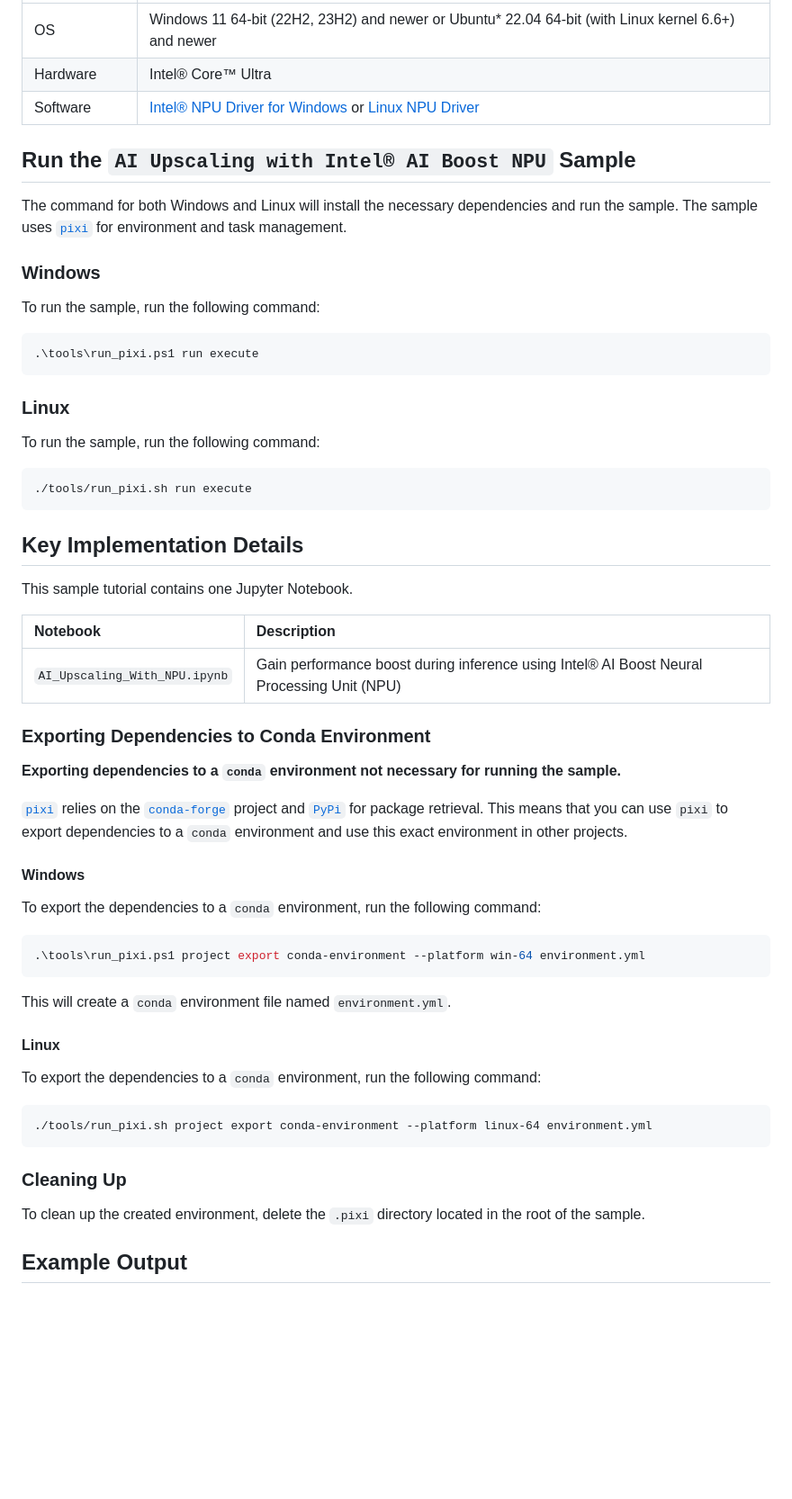
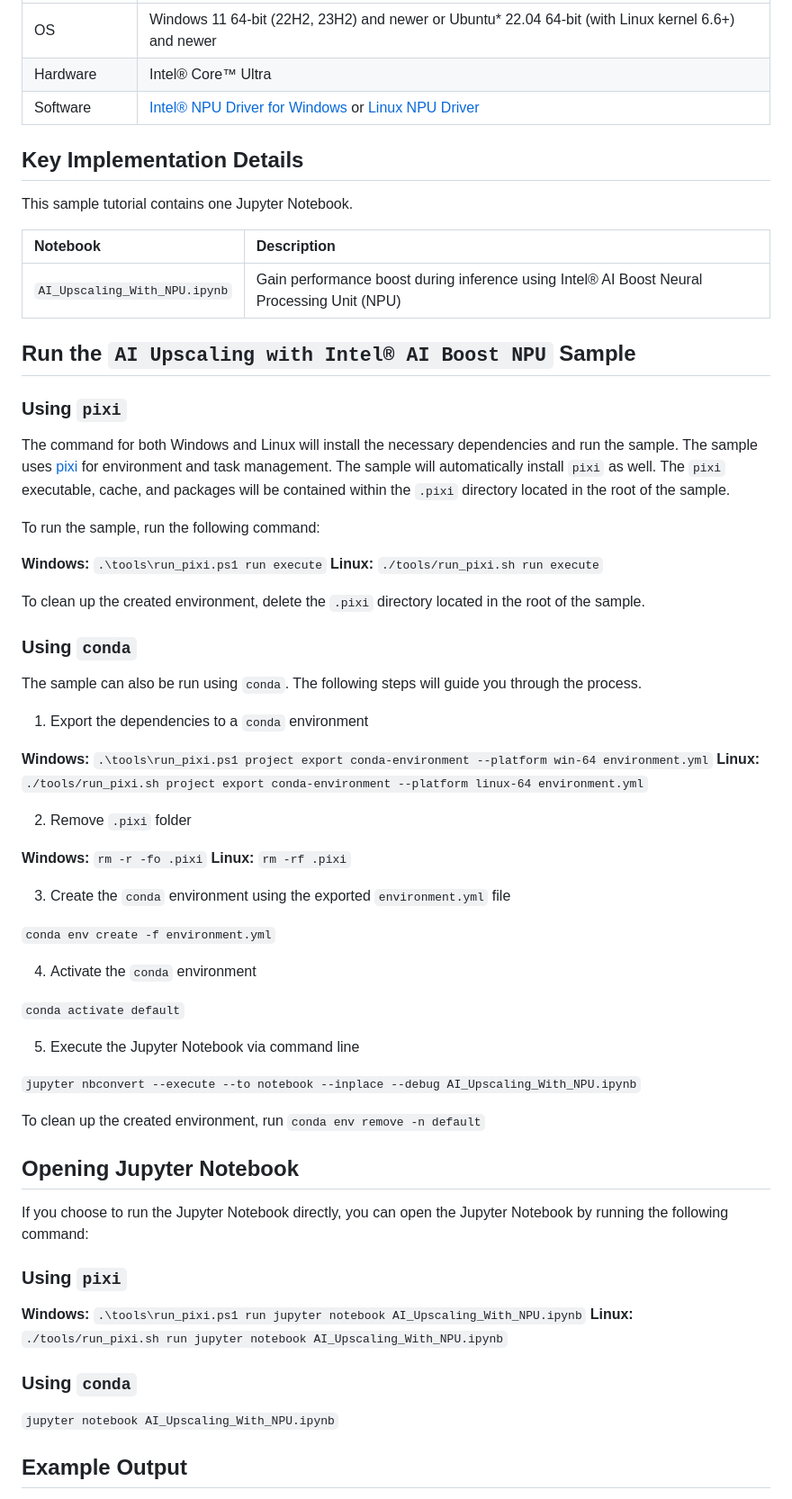
Before and after one commit to intel/AI-PC_Notebooks, a Markdown page: AI-Upscaling-With-NPU/README.md, the part around the change. Shown: that part at 90% size. Drawn GitHub-style; blank space fills up the shorter version.

Commit message:
add using conda as an alternative

````diff
--- a/AI-Upscaling-With-NPU/README.md
+++ b/AI-Upscaling-With-NPU/README.md
@@ -22,26 +22,6 @@ The sample starts by loading in the `BSRGAN` model and then converts and compile
 | Hardware      | Intel® Core™ Ultra                                                                                                                                                                               |
 | Software      | [Intel® NPU Driver for Windows](https://www.intel.com/content/www/us/en/download/794734/intel-npu-driver-windows.html) or [Linux NPU Driver](https://github.com/intel/linux-npu-driver/releases) |
 
-## Run the `AI Upscaling with Intel® AI Boost NPU` Sample
-
-The command for both Windows and Linux will install the necessary dependencies and run the sample. The sample uses [`pixi`](https://github.com/prefix-dev/pixi/) for environment and task management.
-
-### Windows
-
-To run the sample, run the following command:
-
-```powershell
-.\tools\run_pixi.ps1 run execute
-```
-
-### Linux
-
-To run the sample, run the following command:
-
-```bash
-./tools/run_pixi.sh run execute
-```
-
 ## Key Implementation Details
 
 This sample tutorial contains one Jupyter Notebook.
@@ -50,33 +30,59 @@ This sample tutorial contains one Jupyter Notebook.
 | :---------------------------- | :----------------------------------------------------------------------------------------- |
 | `AI_Upscaling_With_NPU.ipynb` | Gain performance boost during inference using Intel® AI Boost Neural Processing Unit (NPU) |
 
-### Exporting Dependencies to Conda Environment
+## Run the `AI Upscaling with Intel® AI Boost NPU` Sample
 
-**Exporting dependencies to a `conda` environment not necessary for running the sample.**
+### Using `pixi`
 
-[`pixi`](https://github.com/prefix-dev/pixi/) relies on the [`conda-forge`](https://conda-forge.org/) project and [`PyPi`](https://pypi.org/) for package retrieval. This means that you can use `pixi` to export dependencies to a `conda` environment and use this exact environment in other projects.
+The command for both Windows and Linux will install the necessary dependencies and run the sample. The sample uses [pixi](https://github.com/prefix-dev/pixi/) for environment and task management. The sample will automatically install `pixi` as well. The `pixi` executable, cache, and packages will be contained within the `.pixi` directory located in the root of the sample.
 
-#### Windows
+To run the sample, run the following command:
 
-To export the dependencies to a `conda` environment, run the following command:
-
-```powershell
-.\tools\run_pixi.ps1 project export conda-environment --platform win-64 environment.yml
-```
-
-This will create a `conda` environment file named `environment.yml`.
-
-#### Linux
-
-To export the dependencies to a `conda` environment, run the following command:
-
-```text
-./tools/run_pixi.sh project export conda-environment --platform linux-64 environment.yml
-```
-
-### Cleaning Up
+**Windows:** `.\tools\run_pixi.ps1 run execute`
+**Linux:** `./tools/run_pixi.sh run execute`
 
 To clean up the created environment, delete the `.pixi` directory located in the root of the sample.
+
+### Using `conda`
+
+The sample can also be run using `conda`. The following steps will guide you through the process.
+
+1. Export the dependencies to a `conda` environment
+
+**Windows:** `.\tools\run_pixi.ps1 project export conda-environment --platform win-64 environment.yml`
+**Linux:** `./tools/run_pixi.sh project export conda-environment --platform linux-64 environment.yml`
+
+2. Remove `.pixi` folder
+
+**Windows:** `rm -r -fo .pixi`
+**Linux:** `rm -rf .pixi`
+
+3. Create the `conda` environment using the exported `environment.yml` file
+
+`conda env create -f environment.yml`
+
+4. Activate the `conda` environment
+
+`conda activate default`
+
+5. Execute the Jupyter Notebook via command line
+
+`jupyter nbconvert --execute --to notebook --inplace --debug AI_Upscaling_With_NPU.ipynb`
+
+To clean up the created environment, run `conda env remove -n default`
+
+## Opening Jupyter Notebook
+
+If you choose to run the Jupyter Notebook directly, you can open the Jupyter Notebook by running the following command:
+
+### Using `pixi`
+
+**Windows:** `.\tools\run_pixi.ps1 run jupyter notebook AI_Upscaling_With_NPU.ipynb`
+**Linux:** `./tools/run_pixi.sh run jupyter notebook AI_Upscaling_With_NPU.ipynb`
+
+### Using `conda`
+
+`jupyter notebook AI_Upscaling_With_NPU.ipynb`
 
 ## Example Output
 
````
